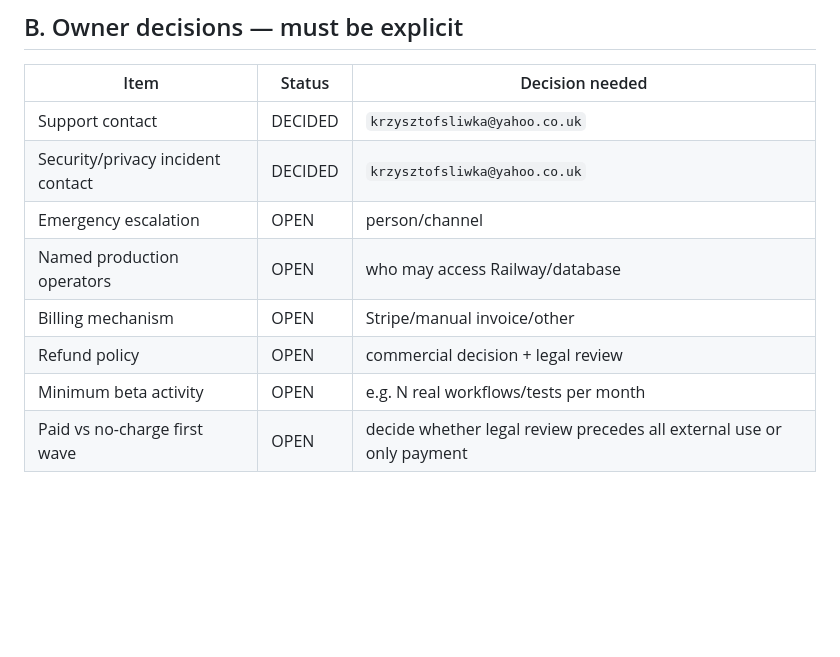
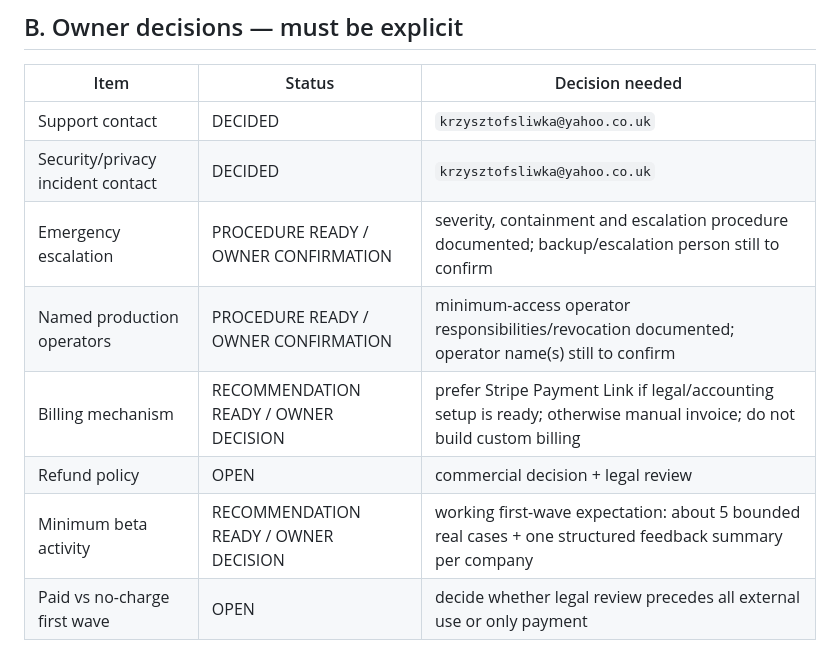
Before and after one commit to iller1/cfc-ai-evaluation, a Markdown page: docs/FOUNDING_BETA_PAID_LAUNCH_BLOCKERS.md, the part around the change. GitHub-like rendering; blank space fills up the shorter version.

Commit message:
docs: mark operational decisions ready for owner confirmation

```diff
--- a/docs/FOUNDING_BETA_PAID_LAUNCH_BLOCKERS.md
+++ b/docs/FOUNDING_BETA_PAID_LAUNCH_BLOCKERS.md
@@ -30,11 +30,11 @@ The Founding Beta can continue as an experimental, controlled pre-paid/private b
 |---|---|---|
 | Support contact | DECIDED | `krzysztofsliwka@yahoo.co.uk` |
 | Security/privacy incident contact | DECIDED | `krzysztofsliwka@yahoo.co.uk` |
-| Emergency escalation | OPEN | person/channel |
-| Named production operators | OPEN | who may access Railway/database |
-| Billing mechanism | OPEN | Stripe/manual invoice/other |
+| Emergency escalation | PROCEDURE READY / OWNER CONFIRMATION | severity, containment and escalation procedure documented; backup/escalation person still to confirm |
+| Named production operators | PROCEDURE READY / OWNER CONFIRMATION | minimum-access operator responsibilities/revocation documented; operator name(s) still to confirm |
+| Billing mechanism | RECOMMENDATION READY / OWNER DECISION | prefer Stripe Payment Link if legal/accounting setup is ready; otherwise manual invoice; do not build custom billing |
 | Refund policy | OPEN | commercial decision + legal review |
-| Minimum beta activity | OPEN | e.g. N real workflows/tests per month |
+| Minimum beta activity | RECOMMENDATION READY / OWNER DECISION | working first-wave expectation: about 5 bounded real cases + one structured feedback summary per company |
 | Paid vs no-charge first wave | OPEN | decide whether legal review precedes all external use or only payment |
 
 ## C. External factual verification
```
